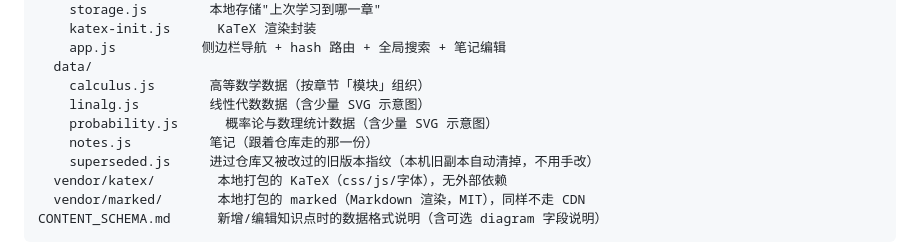
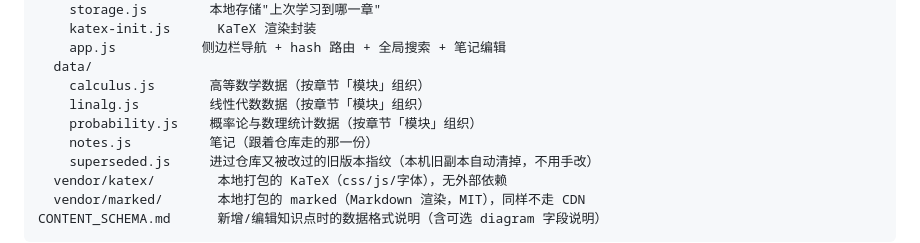
Before and after one commit to Xushengqwer/kaoyan-math-review, a Markdown page: README.md, the part around the change. GitHub-like rendering.

Commit message:
README：数据文件说明同步（三科都按模块组织，已无配图）
Co-Authored-By: Claude Opus 5 <noreply@anthropic.com>

```diff
--- a/README.md
+++ b/README.md
@@ -156,8 +156,8 @@ assets/
     app.js           侧边栏导航 + hash 路由 + 全局搜索 + 笔记编辑
   data/
     calculus.js       高等数学数据（按章节「模块」组织）
-    linalg.js         线性代数数据（含少量 SVG 示意图）
-    probability.js      概率论与数理统计数据（含少量 SVG 示意图）
+    linalg.js         线性代数数据（按章节「模块」组织）
+    probability.js    概率论与数理统计数据（按章节「模块」组织）
     notes.js          笔记（跟着仓库走的那一份）
     superseded.js     进过仓库又被改过的旧版本指纹（本机旧副本自动清掉，不用手改）
   vendor/katex/        本地打包的 KaTeX（css/js/字体），无外部依赖
```
